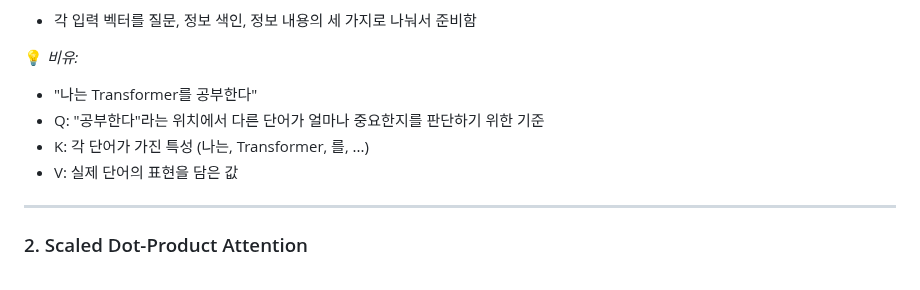
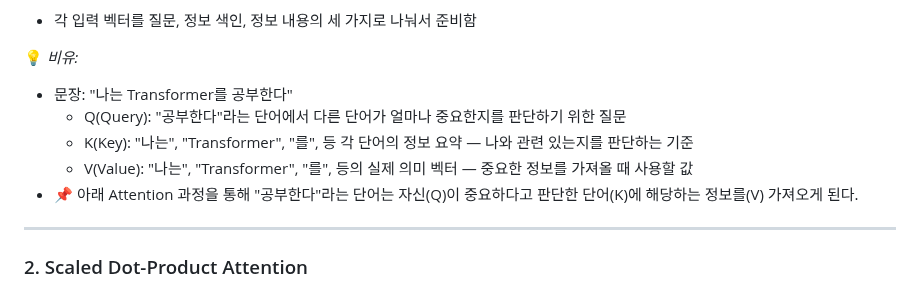
Before and after one commit to purefe11/StockPatchTST, a Markdown page: docs/TRANSFORMER.md, the part around the change. Rendered like a GitHub page.

```diff
--- a/docs/TRANSFORMER.md
+++ b/docs/TRANSFORMER.md
@@ -93,10 +93,11 @@
 - 각 입력 벡터를 질문, 정보 색인, 정보 내용의 세 가지로 나눠서 준비함
 
 💡 *비유:*
-- "나는 Transformer를 공부한다"
-- Q: "공부한다"라는 위치에서 다른 단어가 얼마나 중요한지를 판단하기 위한 기준
-- K: 각 단어가 가진 특성 (나는, Transformer, 를, ...)
-- V: 실제 단어의 표현을 담은 값
+- 문장: "나는 Transformer를 공부한다"
+  - Q(Query): "공부한다"라는 단어에서 다른 단어가 얼마나 중요한지를 판단하기 위한 질문
+  - K(Key): "나는", "Transformer", "를", 등 각 단어의 정보 요약 — 나와 관련 있는지를 판단하는 기준
+  - V(Value): "나는", "Transformer", "를", 등의 실제 의미 벡터 — 중요한 정보를 가져올 때 사용할 값
+- 📌 아래 Attention 과정을 통해 "공부한다"라는 단어는 자신(Q)이 중요하다고 판단한 단어(K)에 해당하는 정보를(V) 가져오게 된다.
 
 ---
 
```
